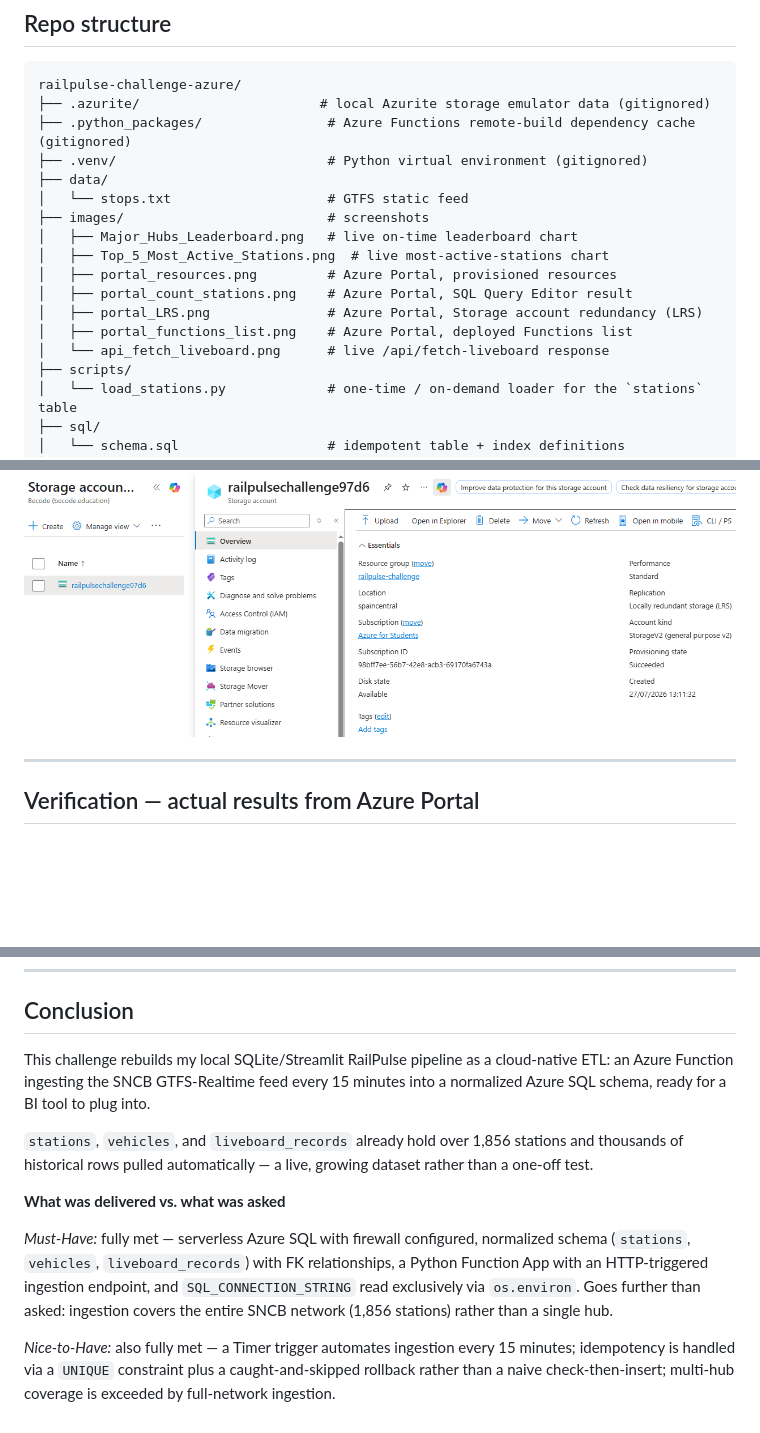
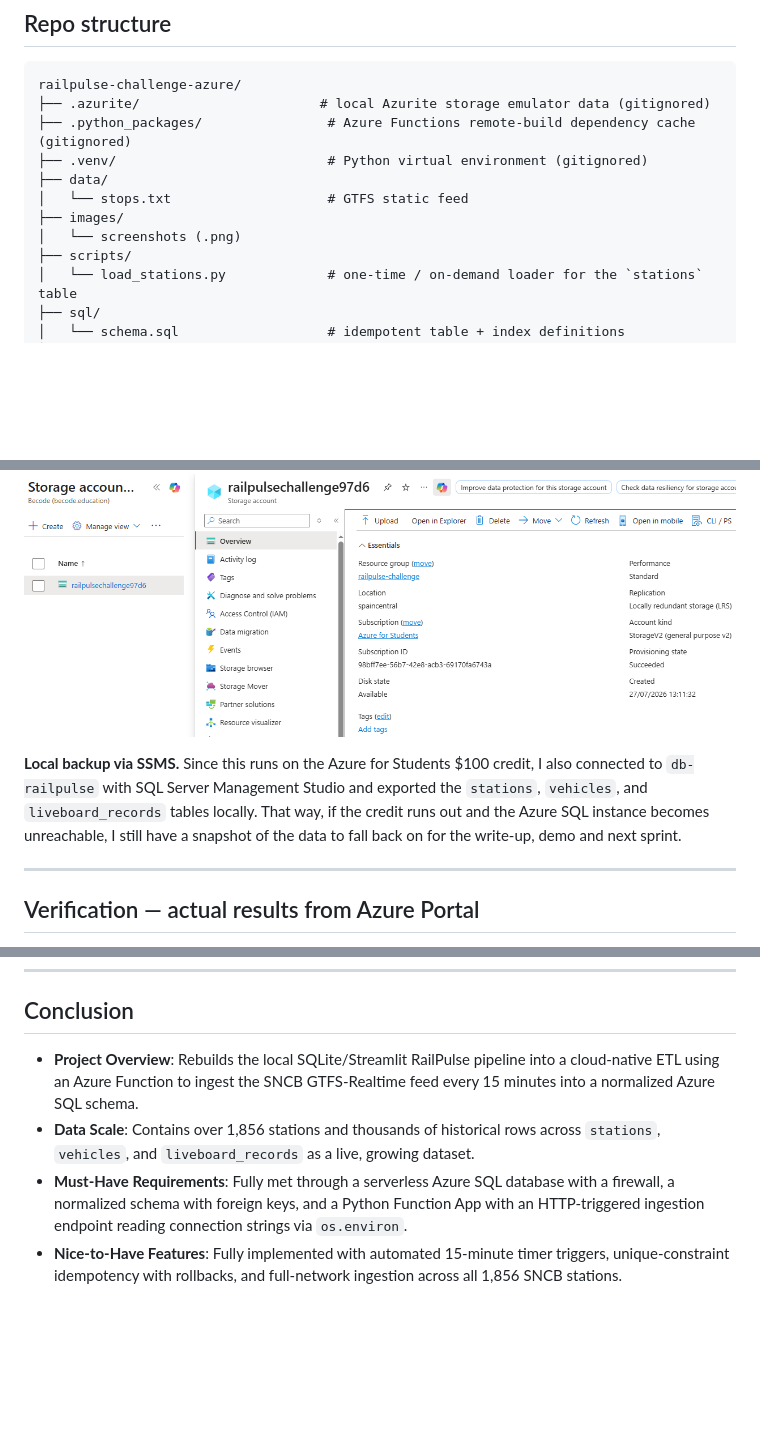
Before and after one commit to Siegried81/railpulse-challenge-azure, a Markdown page: README.md, 3 parts joined by grey strips. Rendered like a GitHub page; blank space fills up the shorter version.

```diff
--- a/README.md
+++ b/README.md
@@ -30,14 +30,8 @@ railpulse-challenge-azure/
 ├── .venv/                           # Python virtual environment (gitignored)
 ├── data/
 │   └── stops.txt                    # GTFS static feed
-├── images/                          # screenshots
-│   ├── Major_Hubs_Leaderboard.png   # live on-time leaderboard chart
-│   ├── Top_5_Most_Active_Stations.png  # live most-active-stations chart
-│   ├── portal_resources.png         # Azure Portal, provisioned resources
-│   ├── portal_count_stations.png    # Azure Portal, SQL Query Editor result
-│   ├── portal_LRS.png               # Azure Portal, Storage account redundancy (LRS)
-│   ├── portal_functions_list.png    # Azure Portal, deployed Functions list
-│   └── api_fetch_liveboard.png      # live /api/fetch-liveboard response
+├── images/
+│   └── screenshots (.png)
 ├── scripts/
 │   └── load_stations.py             # one-time / on-demand loader for the `stations` table
 ├── sql/
@@ -171,6 +165,8 @@ A few issues came up while building this and are worth documenting rather than g
 
 ![Storage account redundancy](images/portal_LRS.png)
 
+**Local backup via SSMS.** Since this runs on the Azure for Students $100 credit, I also connected to `db-railpulse` with SQL Server Management Studio and exported the `stations`, `vehicles`, and `liveboard_records` tables locally. That way, if the credit runs out and the Azure SQL instance becomes unreachable, I still have a snapshot of the data to fall back on for the write-up, demo and next sprint.
+
 ---
 
 ## Verification — actual results from Azure Portal
@@ -207,12 +203,7 @@ SELECT TOP 5 * FROM liveboard_records ORDER BY pulled_at DESC;
 
 ## Conclusion
 
-This challenge rebuilds my local SQLite/Streamlit RailPulse pipeline as a cloud-native ETL: an Azure Function ingesting the SNCB GTFS-Realtime feed every 15 minutes into a normalized Azure SQL schema, ready for a BI tool to plug into.
-
-`stations`, `vehicles`, and `liveboard_records` already hold over 1,856 stations and thousands of historical rows pulled automatically — a live, growing dataset rather than a one-off test.
-
-**What was delivered vs. what was asked**
-
-*Must-Have:* fully met — serverless Azure SQL with firewall configured, normalized schema (`stations`, `vehicles`, `liveboard_records`) with FK relationships, a Python Function App with an HTTP-triggered ingestion endpoint, and `SQL_CONNECTION_STRING` read exclusively via `os.environ`. Goes further than asked: ingestion covers the entire SNCB network (1,856 stations) rather than a single hub.
-
-*Nice-to-Have:* also fully met — a Timer trigger automates ingestion every 15 minutes; idempotency is handled via a `UNIQUE` constraint plus a caught-and-skipped rollback rather than a naive check-then-insert; multi-hub coverage is exceeded by full-network ingestion.
+* **Project Overview**: Rebuilds the local SQLite/Streamlit RailPulse pipeline into a cloud-native ETL using an Azure Function to ingest the SNCB GTFS-Realtime feed every 15 minutes into a normalized Azure SQL schema.
+* **Data Scale**: Contains over 1,856 stations and thousands of historical rows across `stations`, `vehicles`, and `liveboard_records` as a live, growing dataset.
+* **Must-Have Requirements**: Fully met through a serverless Azure SQL database with a firewall, a normalized schema with foreign keys, and a Python Function App with an HTTP-triggered ingestion endpoint reading connection strings via `os.environ`.
+* **Nice-to-Have Features**: Fully implemented with automated 15-minute timer triggers, unique-constraint idempotency with rollbacks, and full-network ingestion across all 1,856 SNCB stations.
```
